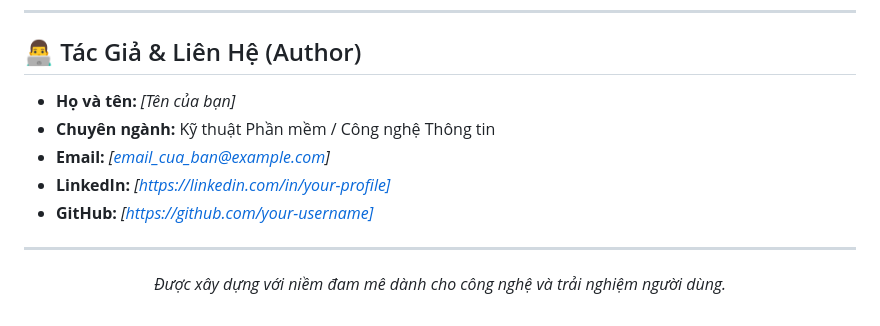
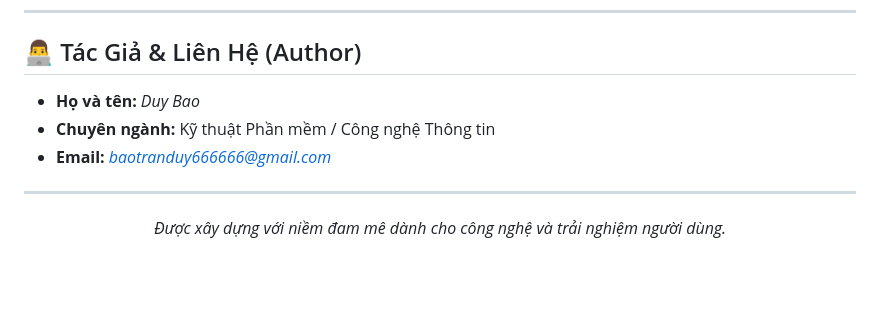
Before and after one commit to DuyBao105/RentSmart, a Markdown page: README.md, the part around the change. Rendered like a GitHub page; blank space fills up the shorter version.

```diff
--- a/README.md
+++ b/README.md
@@ -173,11 +173,10 @@ php artisan serve --port=8001
 
 ## 👨‍💻 Tác Giả & Liên Hệ (Author)
 
-- **Họ và tên:** *[Tên của bạn]*
+- **Họ và tên:** *Duy Bao*
 - **Chuyên ngành:** Kỹ thuật Phần mềm / Công nghệ Thông tin
-- **Email:** *[email_cua_ban@example.com]*
-- **LinkedIn:** *[https://linkedin.com/in/your-profile]*
-- **GitHub:** *[https://github.com/your-username]*
+- **Email:** *baotranduy666666@gmail.com*
+
 
 ---
 
```
